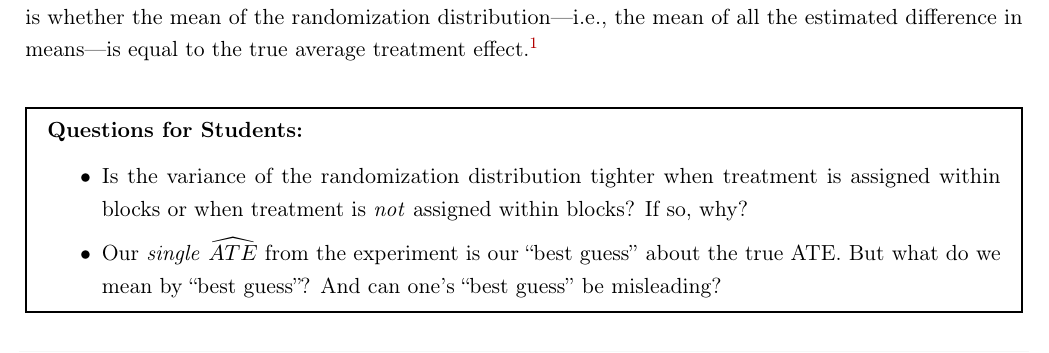
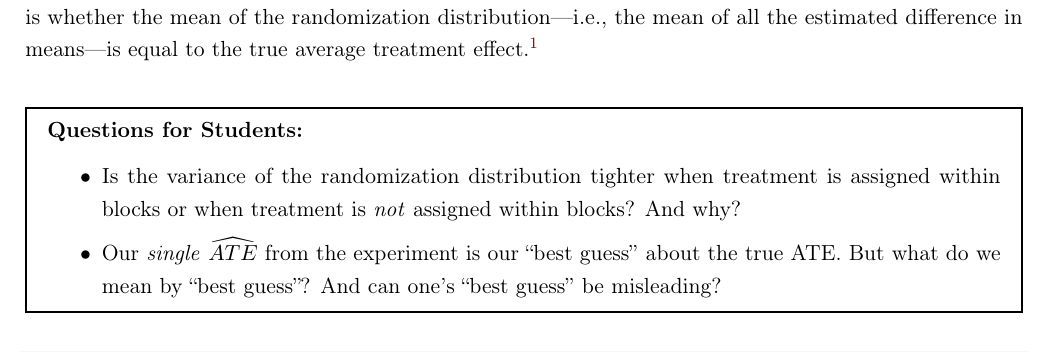
Before and after one commit to bowers-illinois-edu/bowershansen-CI-course, a LaTeX document (Estimation_of_Causal_Effects.tex): part of page 5 of 12, cut so that both start at the same text. Compiled offline with pdfLaTeX.

Commit message:
Add existing file

```diff
--- a/Estimation_of_Causal_Effects.tex
+++ b/Estimation_of_Causal_Effects.tex
@@ -397,7 +397,7 @@ difference in means---is equal to the true average treatment effect.\footnote{No
 \textbf{Questions for Students:}
 \vspace{-5mm}
 \begin{itemize}\itemsep1pt
-\item Is the variance of the randomization distribution tighter when treatment is assigned within blocks or when treatment is \textit{not} assigned within blocks? If so, why?
+\item Is the variance of the randomization distribution tighter when treatment is assigned within blocks or when treatment is \textit{not} assigned within blocks? And why?
 \item Our \textit{single} $\widehat{ATE}$ from the experiment is our ``best guess'' about the true ATE. But what do we mean by ``best guess''? And can one's ``best guess'' be misleading?
 \end{itemize}
 \end{mdframed}
```
Also changed, not shown: 1 other file.
